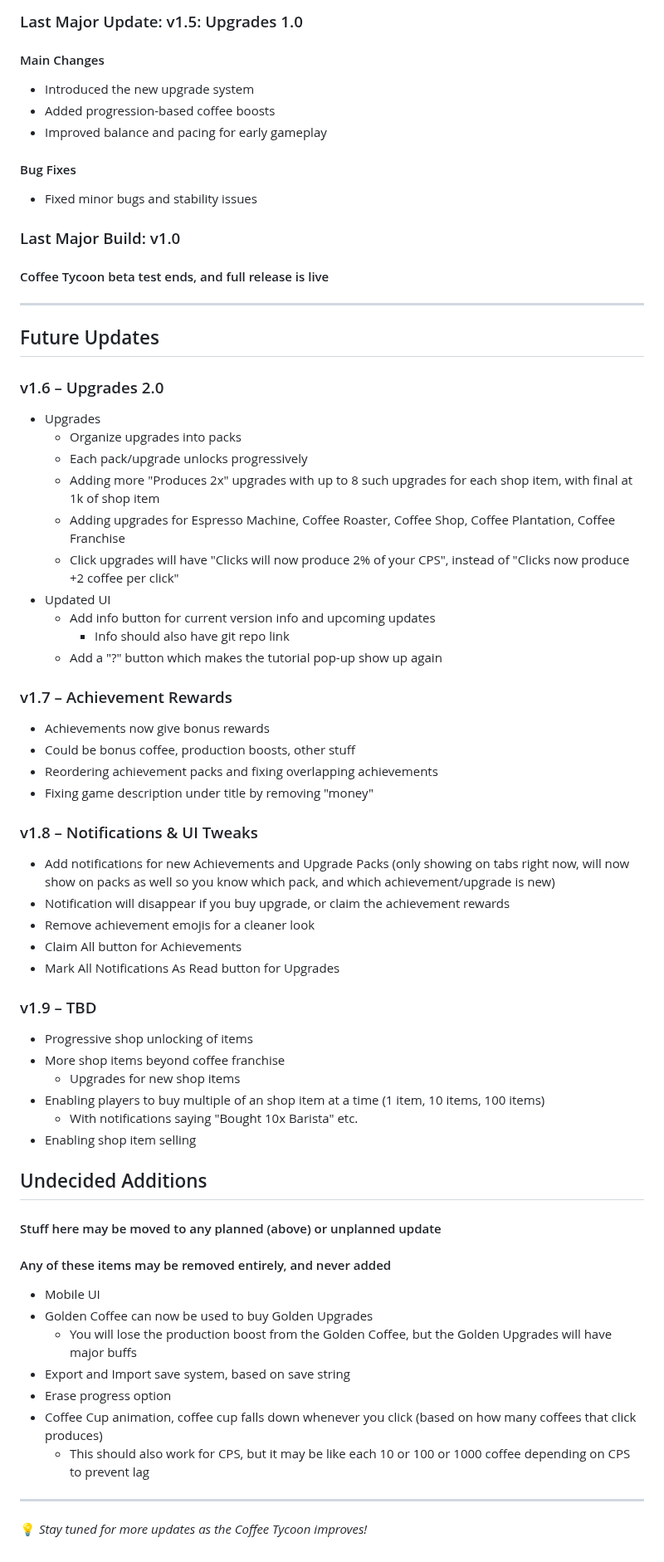
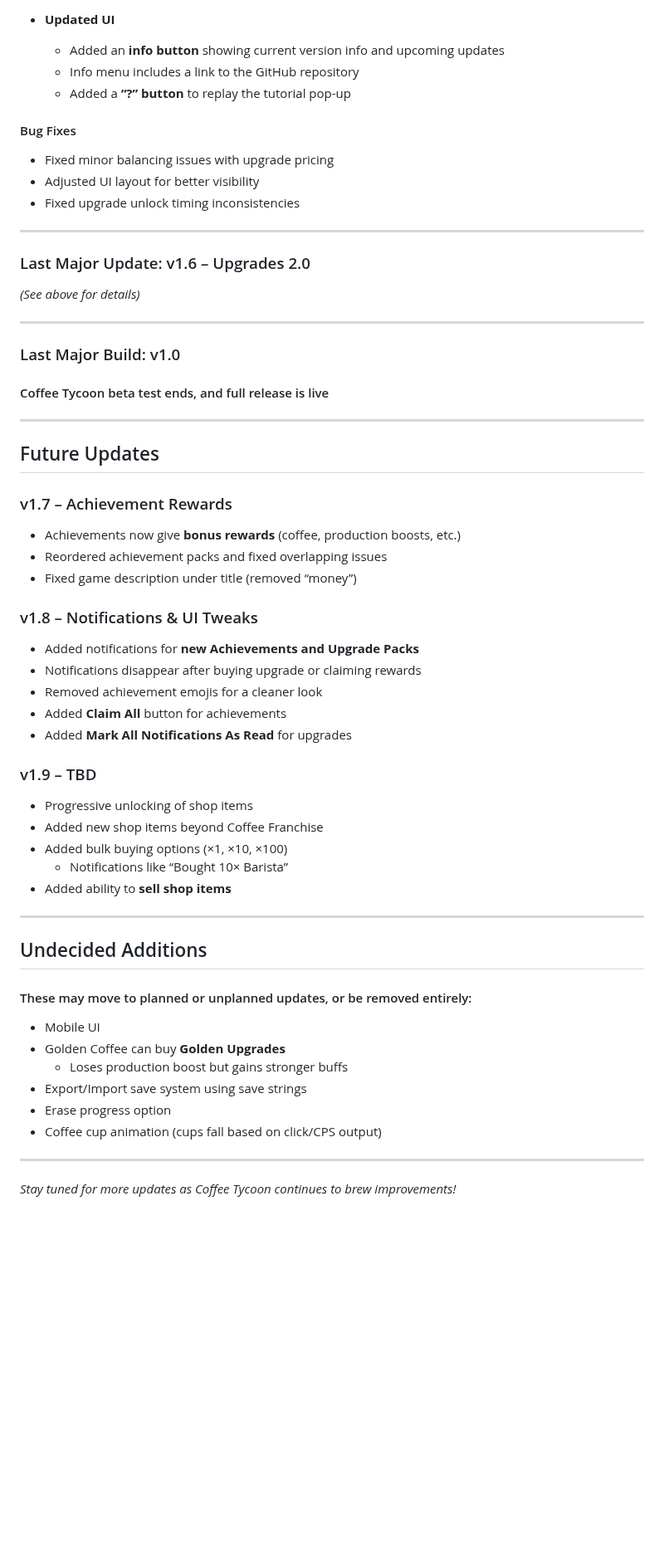
Before and after one commit to coffeetycoon/Coffee-Tycoon, a Markdown page: README.md, the part around one of its changes. Shown at 83% size. GitHub-like rendering; blank space fills up the shorter version.

```diff
--- a/README.md
+++ b/README.md
@@ -38,13 +45,20 @@ A game where you brew coffee.
 
-
-### Last Major Update: v1.5: Upgrades 1.0
-#### Main Changes
-- Introduced the new upgrade system
-- Added progression-based coffee boosts
-- Improved balance and pacing for early gameplay
+- **Updated UI**
+  - Added an **info button** showing current version info and upcoming updates
+  - Info menu includes a link to the GitHub repository
+  - Added a **“?” button** to replay the tutorial pop-up
 
 #### Bug Fixes
-- Fixed minor bugs and stability issues
+- Fixed minor balancing issues with upgrade pricing
+- Adjusted UI layout for better visibility
+- Fixed upgrade unlock timing inconsistencies
+
+---
+
+### Last Major Update: v1.6 – Upgrades 2.0
+*(See above for details)*
+
+---
 
 ### Last Major Build: v1.0
 #### Coffee Tycoon beta test ends, and full release is live
@@ -53,49 +67,36 @@ A game where you brew coffee.
 
 ## Future Updates
 
-### v1.6 – Upgrades 2.0
-- Upgrades
-  - Organize upgrades into packs
-  - Each pack/upgrade unlocks progressively
-  - Adding more "Produces 2x" upgrades with up to 8 such upgrades for each shop item, with final at 1k of shop item
-  - Adding upgrades for Espresso Machine, Coffee Roaster, Coffee Shop, Coffee Plantation, Coffee Franchise
-  - Click upgrades will have "Clicks will now produce 2% of your CPS", instead of "Clicks now produce +2 coffee per click"
-- Updated UI
-  - Add info button for current version info and upcoming updates
-    - Info should also have git repo link
-  - Add a "?" button which makes the tutorial pop-up show up again
-
 ### v1.7 – Achievement Rewards
-- Achievements now give bonus rewards
-- Could be bonus coffee, production boosts, other stuff
-- Reordering achievement packs and fixing overlapping achievements
-- Fixing game description under title by removing "money"
+- Achievements now give **bonus rewards** (coffee, production boosts, etc.)
+- Reordered achievement packs and fixed overlapping issues
+- Fixed game description under title (removed “money”)
 
 ### v1.8 – Notifications & UI Tweaks
-- Add notifications for new Achievements and Upgrade Packs (only showing on tabs right now, will now show on packs as well so you know which pack, and which achievement/upgrade is new)
-- Notification will disappear if you buy upgrade, or claim the achievement rewards
-- Remove achievement emojis for a cleaner look
-- Claim All button for Achievements
-- Mark All Notifications As Read button for Upgrades
+- Added notifications for **new Achievements and Upgrade Packs**
+- Notifications disappear after buying upgrade or claiming rewards
+- Removed achievement emojis for a cleaner look
+- Added **Claim All** button for achievements
+- Added **Mark All Notifications As Read** for upgrades
 
 ### v1.9 – TBD
-- Progressive shop unlocking of items
-- More shop items beyond coffee franchise
-  - Upgrades for new shop items
-- Enabling players to buy multiple of an shop item at a time (1 item, 10 items, 100 items)
-  - With notifications saying "Bought 10x Barista" etc.
-- Enabling shop item selling
+- Progressive unlocking of shop items
+- Added new shop items beyond Coffee Franchise
+- Added bulk buying options (×1, ×10, ×100)
+  - Notifications like “Bought 10× Barista”
+- Added ability to **sell shop items**
+
+---
 
 ## Undecided Additions
-#### Stuff here may be moved to any planned (above) or unplanned update
-#### Any of these items may be removed entirely, and never added
+#### These may move to planned or unplanned updates, or be removed entirely:
 - Mobile UI
-- Golden Coffee can now be used to buy Golden Upgrades
-  - You will lose the production boost from the Golden Coffee, but the Golden Upgrades will have major buffs
-- Export and Import save system, based on save string
+- Golden Coffee can buy **Golden Upgrades**
+  - Loses production boost but gains stronger buffs
+- Export/Import save system using save strings
 - Erase progress option
-- Coffee Cup animation, coffee cup falls down whenever you click (based on how many coffees that click produces)
-  - This should also work for CPS, but it may be like each 10 or 100 or 1000 coffee depending on CPS to prevent lag
+- Coffee cup animation (cups fall based on click/CPS output)
+
 ---
 
-💡 *Stay tuned for more updates as the Coffee Tycoon improves!*
+*Stay tuned for more updates as Coffee Tycoon continues to brew improvements!*
```
Also changed, not shown: other parts of README.md (+17 -10 lines).
